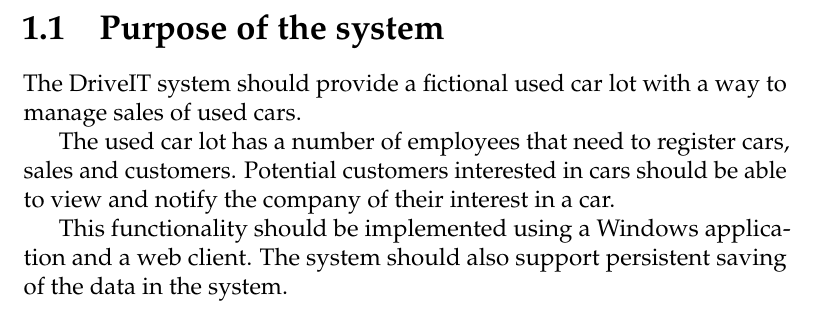
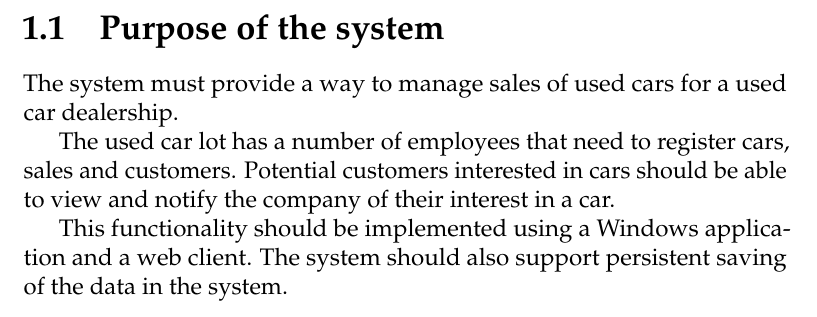
Before and after one commit to andersfischernielsen/DriveIT, a LaTeX thesis (documentation/tex/main.tex, which reads documentation/tex/Introduction-Part/Introduction-Purpose.tex): part of page 8 of 83, cut so that both start at the same text. Compiled offline with pdfLaTeX; an older LaTeX class or package is replaced by its successor.

Commit message:
Fixed expression of purpose.

```diff
--- a/documentation/tex/Introduction-Part/Introduction-Purpose.tex
+++ b/documentation/tex/Introduction-Part/Introduction-Purpose.tex
@@ -1,5 +1,5 @@
 \section{Purpose of the system}
-The DriveIT system should provide a fictional used car lot with a way to manage sales of used cars.
+The system must provide a way to manage sales of used cars for a used car dealership.
 
 The used car lot has a number of employees that need to register cars, sales and customers. Potential customers interested in cars should be able to view and notify the company of their interest in a car.
 
```
